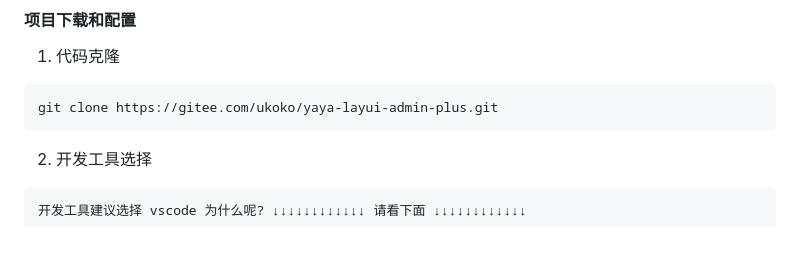
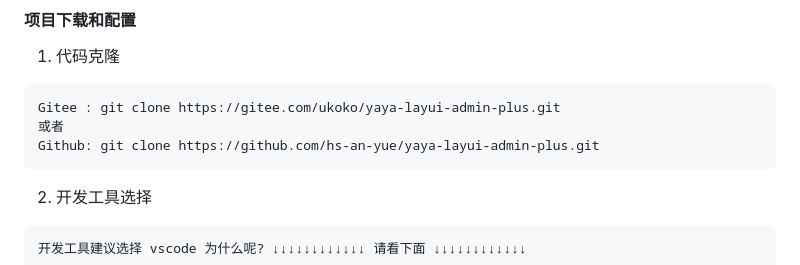
Before and after one commit to hs-an-yue/yaya-layui-admin-plus, a Markdown page: README.md, the part around the change. Drawn GitHub-style; blank space fills up the shorter version.

Commit message:
更新readme

````diff
--- a/README.md
+++ b/README.md
@@ -55,7 +55,9 @@
 
 1.  代码克隆
 ```
-git clone https://gitee.com/ukoko/yaya-layui-admin-plus.git
+Gitee : git clone https://gitee.com/ukoko/yaya-layui-admin-plus.git
+或者
+Github: git clone https://github.com/hs-an-yue/yaya-layui-admin-plus.git
 ```
 2.  开发工具选择
 ```
````
